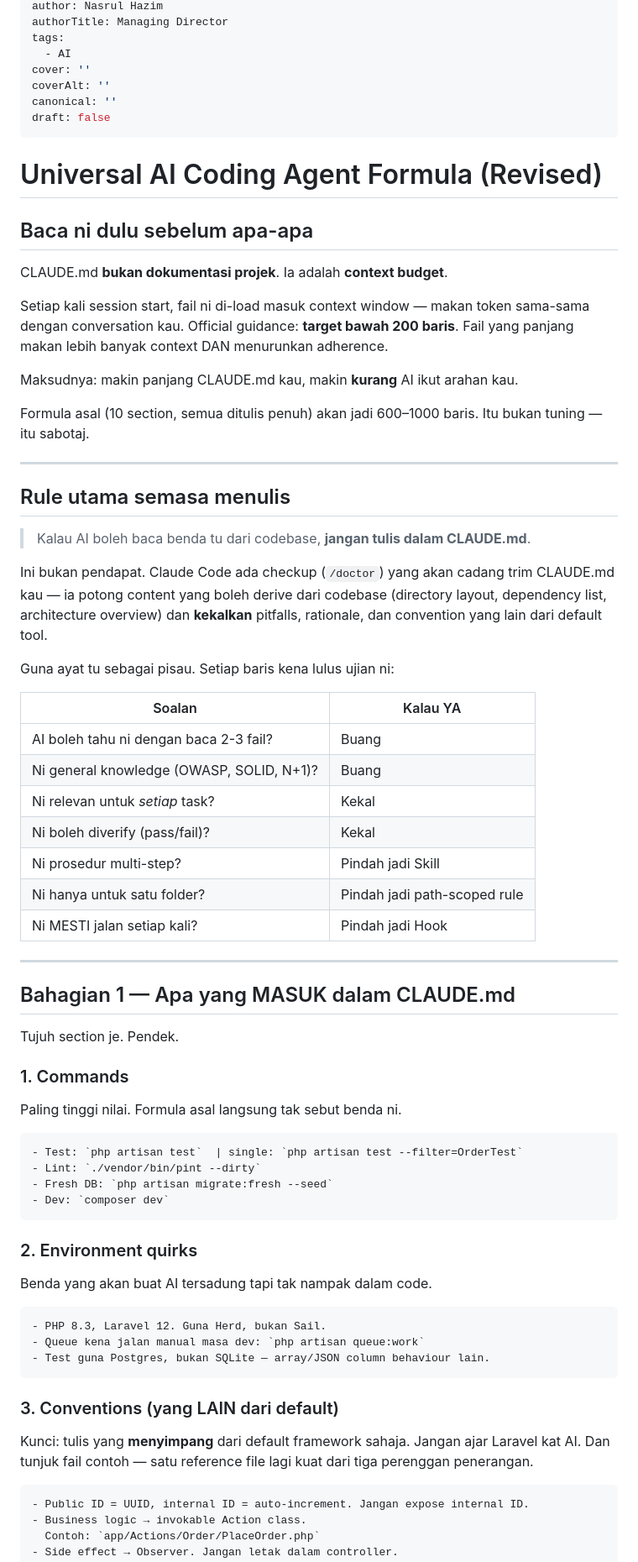
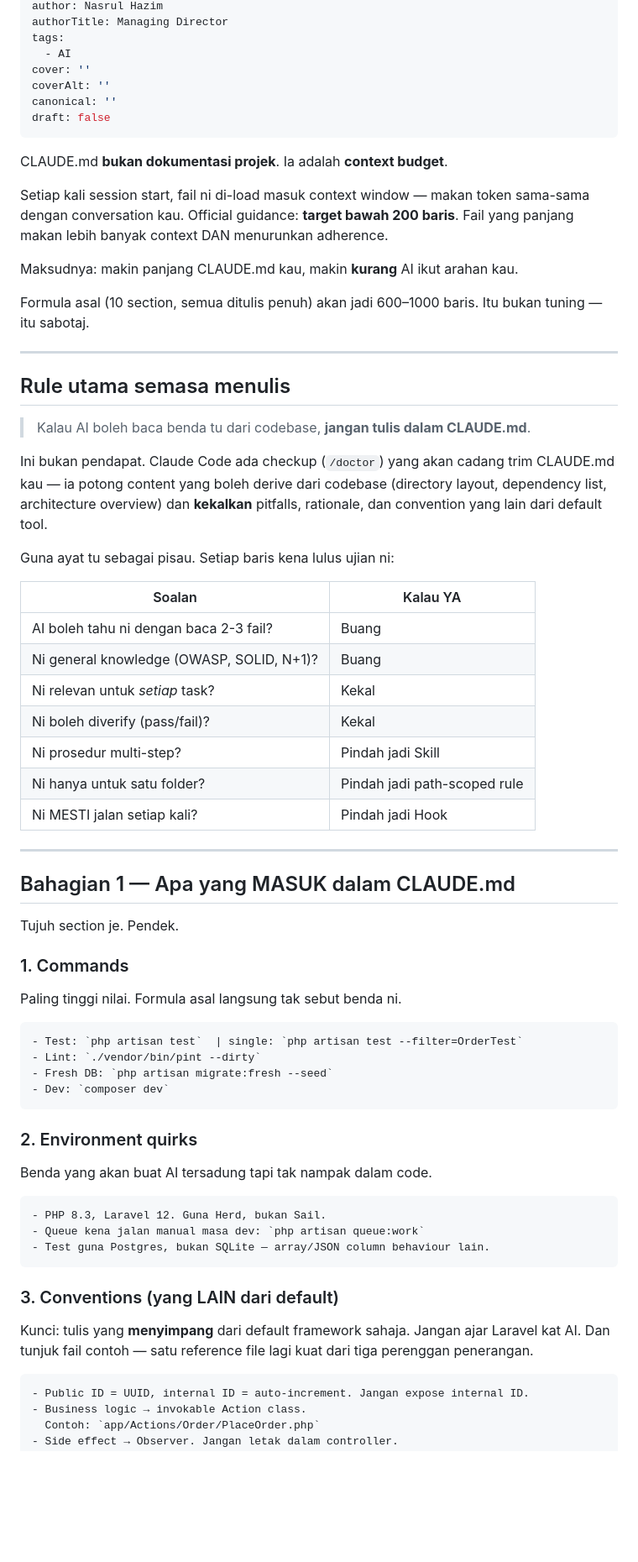
Before and after one commit to developers-hub-my/website, a Markdown page: content/blog/demo.md, the part around one of its changes. Shown at 84% size. Drawn GitHub-style; blank space fills up the shorter version.

Commit message:
content(blog): update "demo"

````diff
--- a/content/blog/demo.md
+++ b/content/blog/demo.md
@@ -13,10 +13,6 @@ canonical: ''
 draft: false
 ---
 
-# Universal AI Coding Agent Formula (Revised)
-
-## Baca ni dulu sebelum apa-apa
-
 CLAUDE.md **bukan dokumentasi projek**. Ia adalah **context budget**.
 
 Setiap kali session start, fail ni di-load masuk context window — makan token
@@ -28,7 +24,7 @@ Maksudnya: makin panjang CLAUDE.md kau, makin **kurang** AI ikut arahan kau.
 Formula asal (10 section, semua ditulis penuh) akan jadi 600–1000 baris.
 Itu bukan tuning — itu sabotaj.
 
----
+***
 
 ## Rule utama semasa menulis
 
@@ -42,7 +38,7 @@ rationale, dan convention yang lain dari default tool.
 Guna ayat tu sebagai pisau. Setiap baris kena lulus ujian ni:
 
 | Soalan | Kalau YA |
-|---|---|
+| --- | --- |
 | AI boleh tahu ni dengan baca 2-3 fail? | Buang |
 | Ni general knowledge (OWASP, SOLID, N+1)? | Buang |
 | Ni relevan untuk *setiap* task? | Kekal |
@@ -51,7 +47,7 @@ Guna ayat tu sebagai pisau. Setiap baris kena lulus ujian ni:
 | Ni hanya untuk satu folder? | Pindah jadi path-scoped rule |
 | Ni MESTI jalan setiap kali? | Pindah jadi Hook |
 
----
+***
 
 ## Bahagian 1 — Apa yang MASUK dalam CLAUDE.md
 
@@ -61,7 +57,7 @@ Tujuh section je. Pendek.
 
 Paling tinggi nilai. Formula asal langsung tak sebut benda ni.
 
-```
+```plain
 - Test: `php artisan test`  | single: `php artisan test --filter=OrderTest`
 - Lint: `./vendor/bin/pint --dirty`
 - Fresh DB: `php artisan migrate:fresh --seed`
@@ -72,7 +68,7 @@ Paling tinggi nilai. Formula asal langsung tak sebut benda ni.
 
 Benda yang akan buat AI tersadung tapi tak nampak dalam code.
 
-```
+```plain
 - PHP 8.3, Laravel 12. Guna Herd, bukan Sail.
 - Queue kena jalan manual masa dev: `php artisan queue:work`
 - Test guna Postgres, bukan SQLite — array/JSON column behaviour lain.
@@ -84,7 +80,7 @@ Kunci: tulis yang **menyimpang** dari default framework sahaja. Jangan ajar
 Laravel kat AI. Dan tunjuk fail contoh — satu reference file lagi kuat dari
 tiga perenggan penerangan.
 
-```
+```plain
 - Public ID = UUID, internal ID = auto-increment. Jangan expose internal ID.
 - Business logic → invokable Action class.
   Contoh: `app/Actions/Order/PlaceOrder.php`
````
Also changed, not shown: other parts of content/blog/demo.md (+17 -17 lines).
